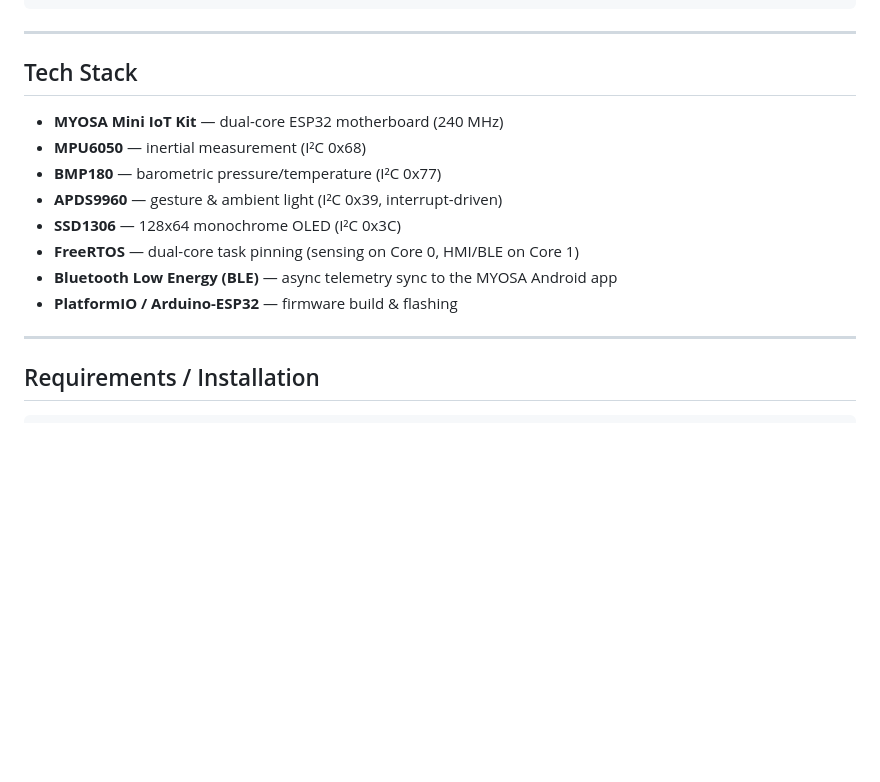
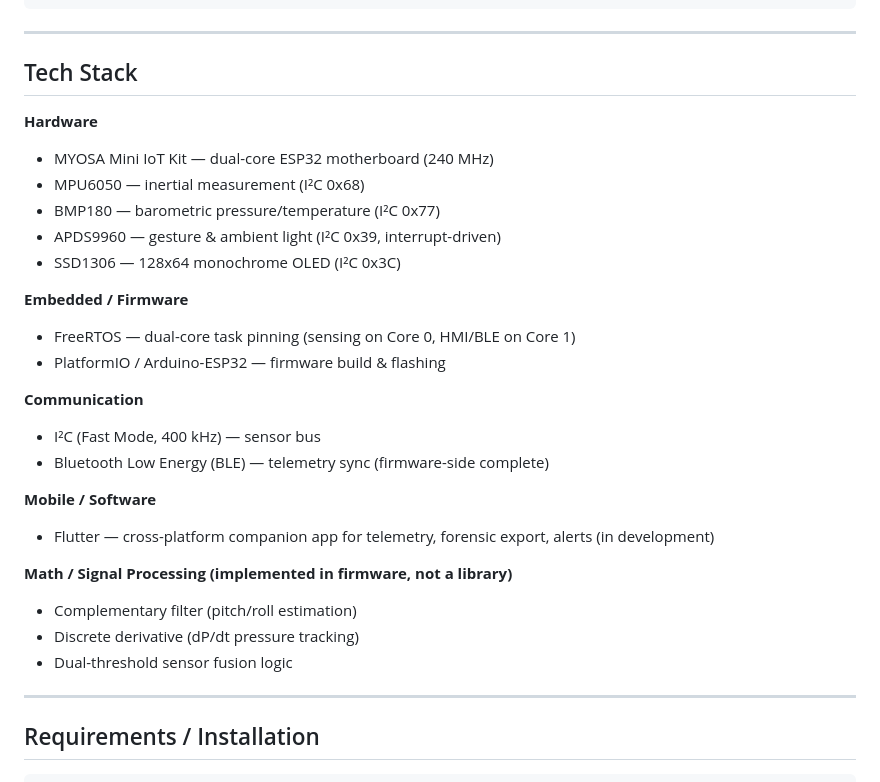
Before and after one commit to omarnour7/myosa-interrupt-zero, a Markdown page: interrupt-zero.md, the part around the change. Rendered like a GitHub page; blank space fills up the shorter version.

```diff
--- a/interrupt-zero.md
+++ b/interrupt-zero.md
@@ -131,15 +131,33 @@ if (accelMagnitude > 4.5 && pressureDerivative > dP_THRESHOLD) {
 ---
 
 ## Tech Stack
+**Hardware**
 
-* **MYOSA Mini IoT Kit** — dual-core ESP32 motherboard (240 MHz)
-* **MPU6050** — inertial measurement (I²C 0x68)
-* **BMP180** — barometric pressure/temperature (I²C 0x77)
-* **APDS9960** — gesture & ambient light (I²C 0x39, interrupt-driven)
-* **SSD1306** — 128x64 monochrome OLED (I²C 0x3C)
-* **FreeRTOS** — dual-core task pinning (sensing on Core 0, HMI/BLE on Core 1)
-* **Bluetooth Low Energy (BLE)** — async telemetry sync to the MYOSA Android app
-* **PlatformIO / Arduino-ESP32** — firmware build & flashing
+* MYOSA Mini IoT Kit — dual-core ESP32 motherboard (240 MHz)
+* MPU6050 — inertial measurement (I²C 0x68)
+* BMP180 — barometric pressure/temperature (I²C 0x77)
+* APDS9960 — gesture & ambient light (I²C 0x39, interrupt-driven)
+* SSD1306 — 128x64 monochrome OLED (I²C 0x3C)
+
+**Embedded / Firmware**
+
+* FreeRTOS — dual-core task pinning (sensing on Core 0, HMI/BLE on Core 1)
+* PlatformIO / Arduino-ESP32 — firmware build & flashing
+
+**Communication**
+
+* I²C (Fast Mode, 400 kHz) — sensor bus
+* Bluetooth Low Energy (BLE) — telemetry sync (firmware-side complete)
+
+**Mobile / Software**
+
+* Flutter — cross-platform companion app for telemetry, forensic export, alerts (in development)
+
+**Math / Signal Processing (implemented in firmware, not a library)**
+
+* Complementary filter (pitch/roll estimation)
+* Discrete derivative (dP/dt pressure tracking)
+* Dual-threshold sensor fusion logic
 
 ---
 
```
